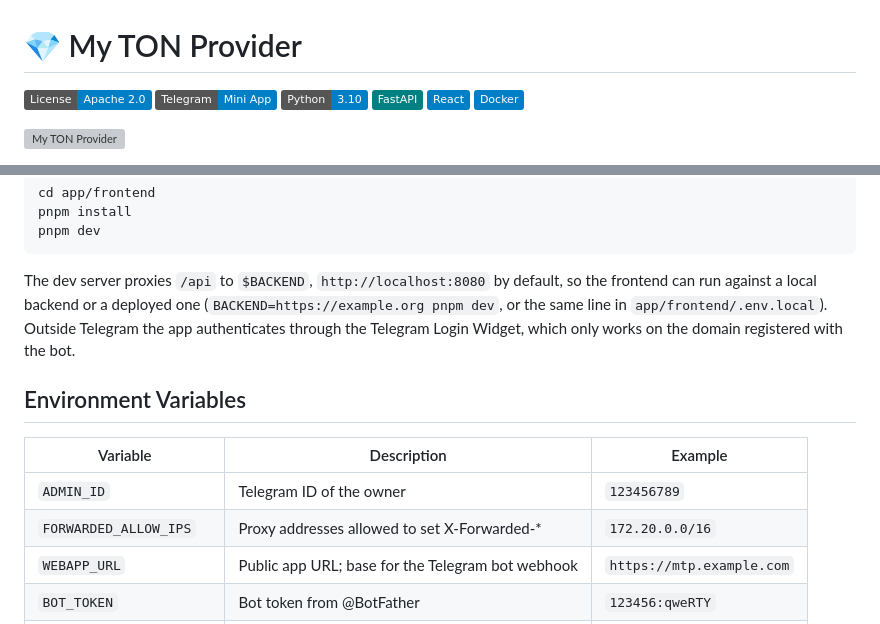
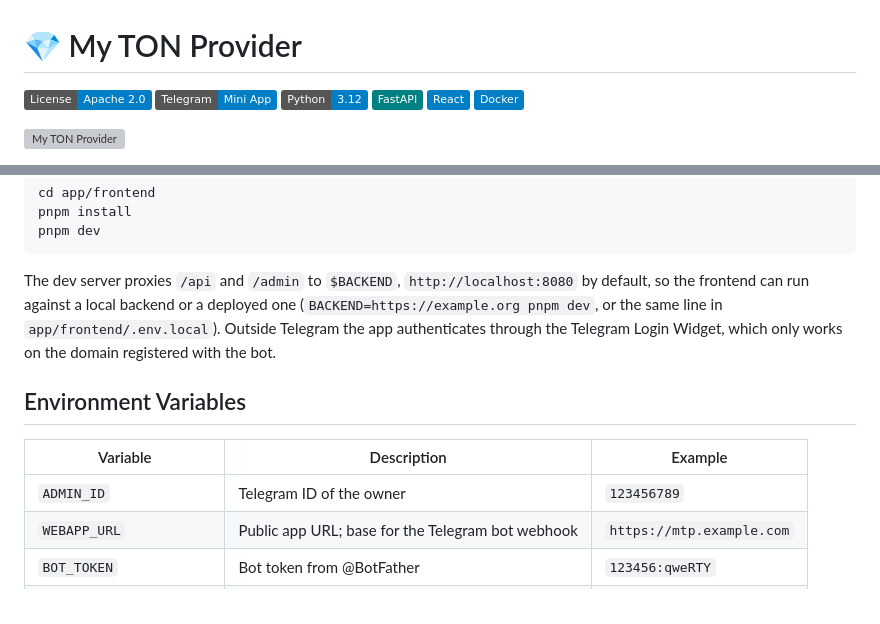
Before and after one commit to mytonprovider/mytonprovider-tma, a Markdown page: README.md, 2 parts joined by grey strips. Rendered like a GitHub page; badges without logos; grey boxes are pictures that could not be loaded.

Commit message:
Correct the readme where it diverged from the code

````diff
--- a/README.md
+++ b/README.md
@@ -2,7 +2,7 @@
 
 [![License](https://img.shields.io/badge/License-Apache_2.0-blue.svg)](LICENSE)
 [![Telegram Mini App](https://img.shields.io/badge/Telegram-Mini%20App-blue?logo=telegram&logoColor=white)](https://core.telegram.org/bots/webapps)
-[![Python](https://img.shields.io/badge/Python-3.10-blue.svg?logo=python&logoColor=white)](https://www.python.org/)
+[![Python](https://img.shields.io/badge/Python-3.12-blue.svg?logo=python&logoColor=white)](https://www.python.org/)
 [![FastAPI](https://img.shields.io/badge/FastAPI-teal?logo=fastapi&logoColor=white)](https://fastapi.tiangolo.com/)
 [![React](https://img.shields.io/badge/React-blue?logo=react&logoColor=white)](https://react.dev/)
 [![Docker](https://img.shields.io/badge/Docker-blue?logo=docker&logoColor=white)](https://www.docker.com/)
@@ -50,17 +50,16 @@ pnpm install
 pnpm dev
 ```
 
-The dev server proxies `/api` to `$BACKEND`, `http://localhost:8080` by default, so the frontend can run against a
-local backend or a deployed one (`BACKEND=https://example.org pnpm dev`, or the same line in `app/frontend/.env.local`).
-Outside Telegram the app authenticates through the Telegram Login Widget, which only works on the domain registered
-with the bot.
+The dev server proxies `/api` and `/admin` to `$BACKEND`, `http://localhost:8080` by default, so the frontend can run
+against a local backend or a deployed one (`BACKEND=https://example.org pnpm dev`, or the same line in
+`app/frontend/.env.local`). Outside Telegram the app authenticates through the Telegram Login Widget, which only works
+on the domain registered with the bot.
 
 ## Environment Variables
 
 | Variable                | Description                                       | Example                   |
 |-------------------------|---------------------------------------------------|---------------------------|
 | `ADMIN_ID`              | Telegram ID of the owner                          | `123456789`               |
-| `FORWARDED_ALLOW_IPS`   | Proxy addresses allowed to set X-Forwarded-*      | `172.20.0.0/16`           |
 | `WEBAPP_URL`            | Public app URL; base for the Telegram bot webhook | `https://mtp.example.com` |
 | `BOT_TOKEN`             | Bot token from @BotFather                         | `123456:qweRTY`           |
 | `BOT_USERNAME`          | Bot username, without `@`                         | `mytonproviderbot`        |
````
